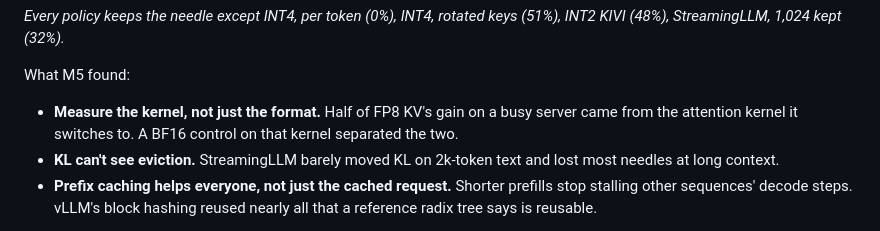
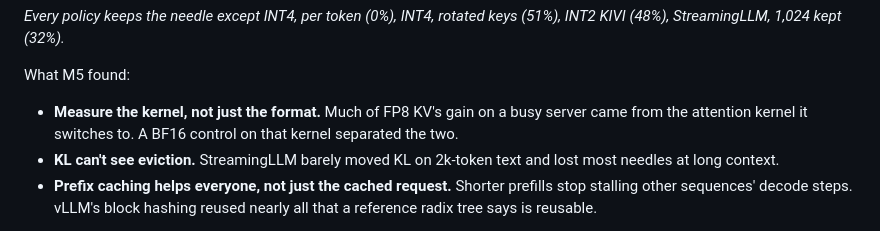
Before and after one commit to ish-codes-magic/bytes-per-token, a Markdown page: README.md, the part around the change. GitHub-like rendering.

Commit message:
Don't overstate the kernel's share of FP8 KV's gain

```diff
--- a/README.md
+++ b/README.md
@@ -203,7 +203,7 @@ integer cache loses the needle while KIVI-style per-channel keys keep it:
 <!-- END GENERATED: caption-m5_needle -->
 
 What M5 found:
-- **Measure the kernel, not just the format.** Half of FP8 KV's gain on a busy server came from the attention
+- **Measure the kernel, not just the format.** Much of FP8 KV's gain on a busy server came from the attention
   kernel it switches to. A BF16 control on that kernel separated the two.
 - **KL can't see eviction.** StreamingLLM barely moved KL on 2k-token text and lost most needles at long
   context.
```
Also changed, not shown: docs/gates/M5-report.md (+1 -1 lines).
